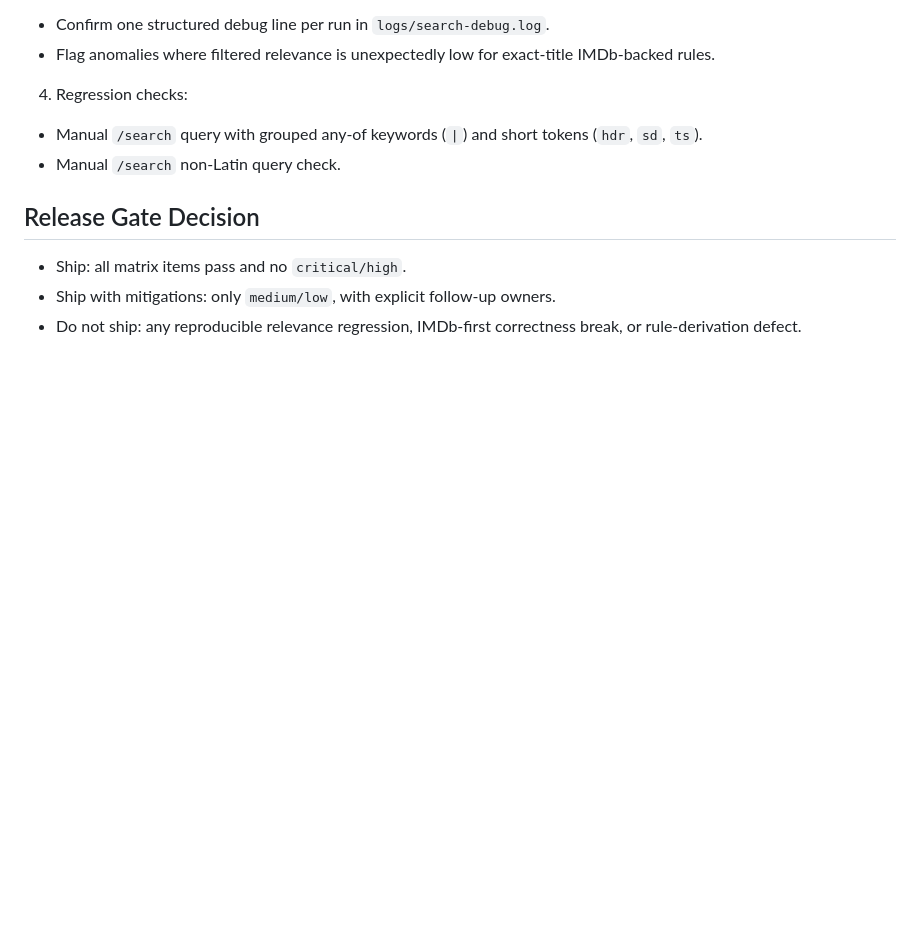
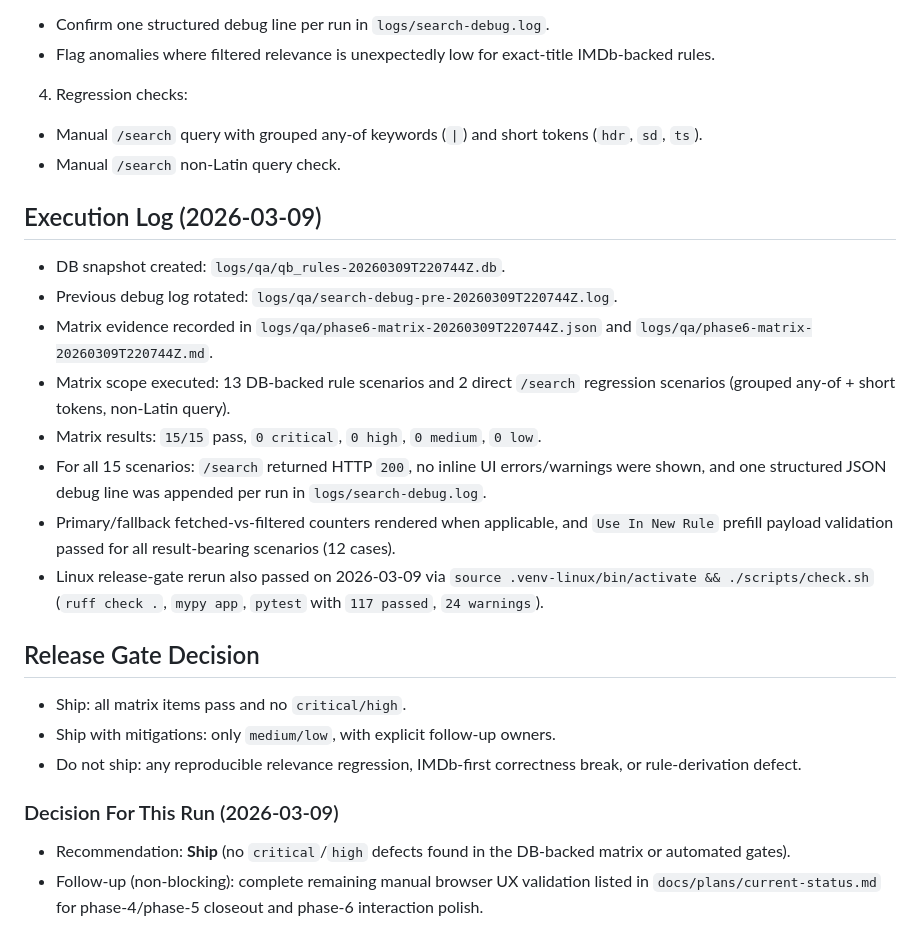
Before and after one commit to Spon4ik/qBittorrent-rss-rules, a Markdown page: docs/plans/phase-6-release-qa-plan.md, the part around the change. GitHub-like rendering; blank space fills up the shorter version.

Commit message:
feat: execute phase-6 QA matrix and update release plan with results and recommendations

```diff
--- a/docs/plans/phase-6-release-qa-plan.md
+++ b/docs/plans/phase-6-release-qa-plan.md
@@ -56,8 +56,24 @@
 - Manual `/search` query with grouped any-of keywords (`|`) and short tokens (`hdr`, `sd`, `ts`).
 - Manual `/search` non-Latin query check.
 
+## Execution Log (2026-03-09)
+
+- DB snapshot created: `logs/qa/qb_rules-20260309T220744Z.db`.
+- Previous debug log rotated: `logs/qa/search-debug-pre-20260309T220744Z.log`.
+- Matrix evidence recorded in `logs/qa/phase6-matrix-20260309T220744Z.json` and `logs/qa/phase6-matrix-20260309T220744Z.md`.
+- Matrix scope executed: 13 DB-backed rule scenarios and 2 direct `/search` regression scenarios (grouped any-of + short tokens, non-Latin query).
+- Matrix results: `15/15` pass, `0 critical`, `0 high`, `0 medium`, `0 low`.
+- For all 15 scenarios: `/search` returned HTTP `200`, no inline UI errors/warnings were shown, and one structured JSON debug line was appended per run in `logs/search-debug.log`.
+- Primary/fallback fetched-vs-filtered counters rendered when applicable, and `Use In New Rule` prefill payload validation passed for all result-bearing scenarios (12 cases).
+- Linux release-gate rerun also passed on 2026-03-09 via `source .venv-linux/bin/activate && ./scripts/check.sh` (`ruff check .`, `mypy app`, `pytest` with `117 passed`, `24 warnings`).
+
 ## Release Gate Decision
 
 - Ship: all matrix items pass and no `critical/high`.
 - Ship with mitigations: only `medium/low`, with explicit follow-up owners.
 - Do not ship: any reproducible relevance regression, IMDb-first correctness break, or rule-derivation defect.
+
+### Decision For This Run (2026-03-09)
+
+- Recommendation: **Ship** (no `critical`/`high` defects found in the DB-backed matrix or automated gates).
+- Follow-up (non-blocking): complete remaining manual browser UX validation listed in `docs/plans/current-status.md` for phase-4/phase-5 closeout and phase-6 interaction polish.
```
Also changed, not shown: docs/plans/current-status.md (+3 -1 lines), docs/plans/phase-6-jackett-active-search.md (+2 -0 lines).
